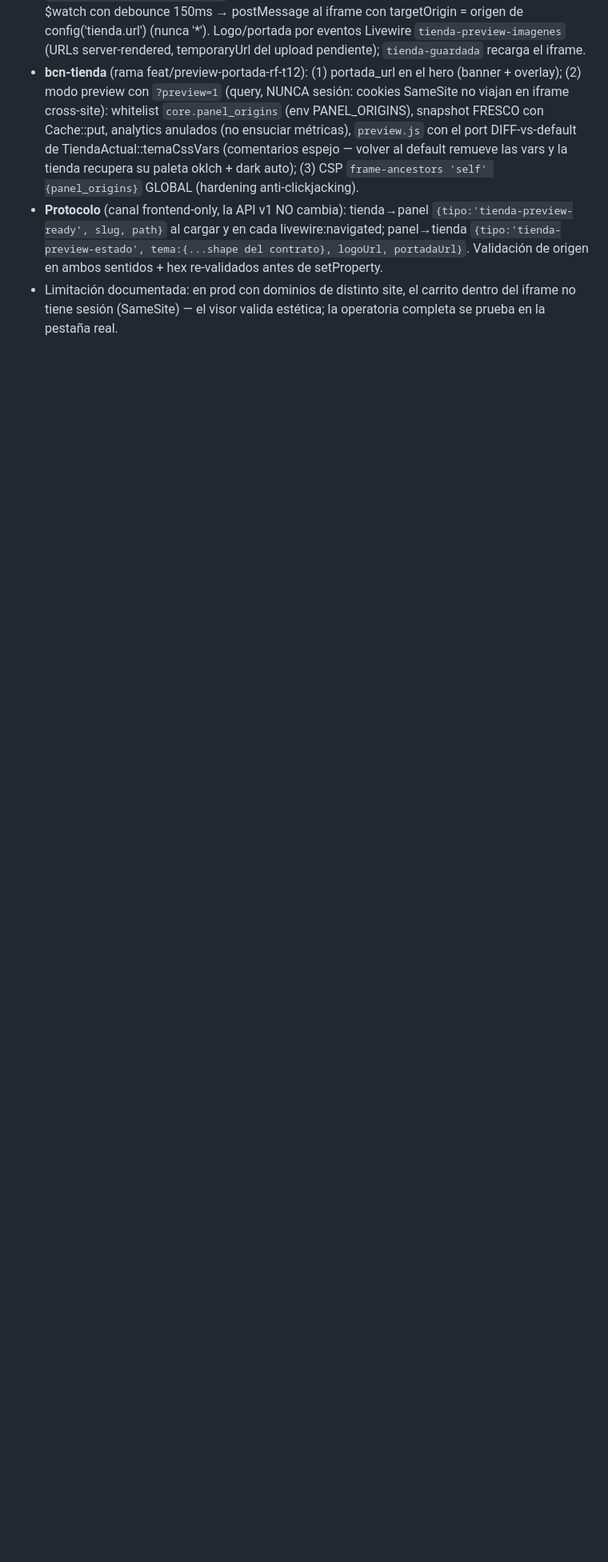
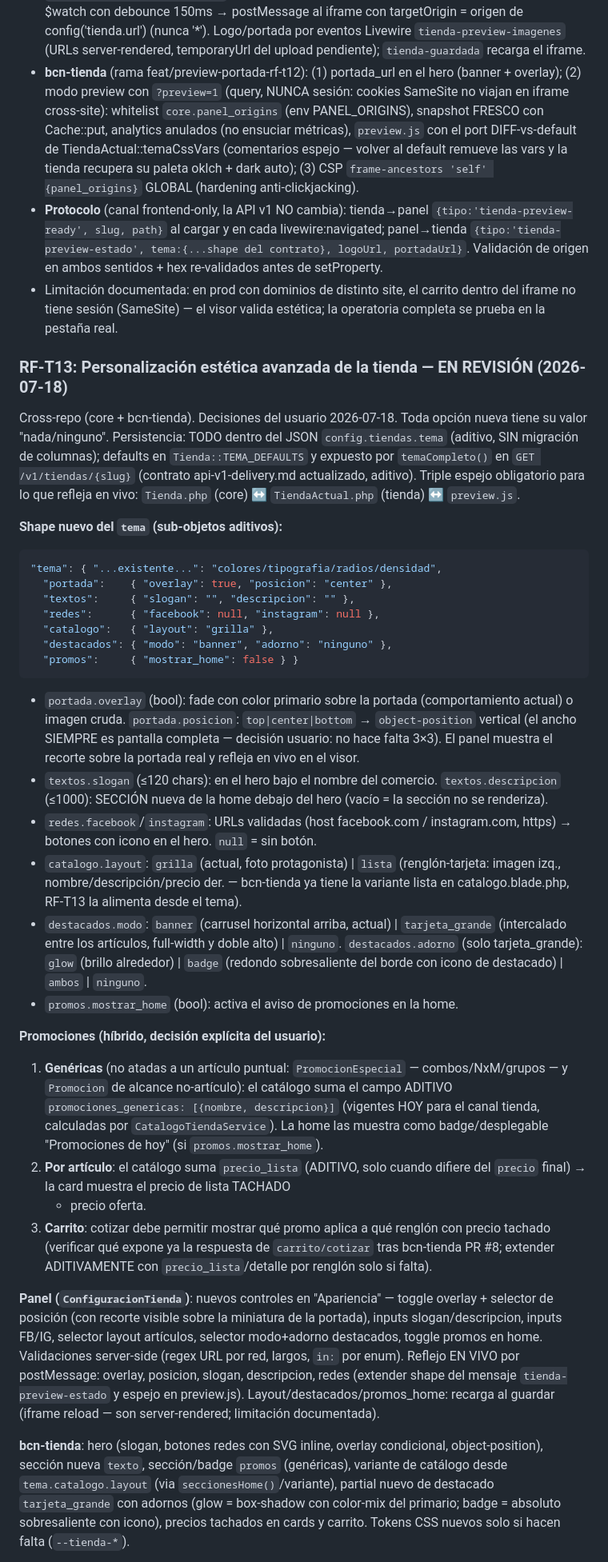
Before and after one commit to FacuGalan/bcn, a Markdown page: .claude/specs/tienda-online.md, the part around one of its changes. Shown at 80% size. GitHub-like rendering; blank space fills up the shorter version.

Commit message:
docs(spec): RF-T13 personalizacion estetica avanzada de la tienda
Co-Authored-By: Claude Fable 5 <noreply@anthropic.com>
Claude-Session: https://claude.ai/code/session_01X3TUDTA391byV1WTFTt96c

````diff
--- a/.claude/specs/tienda-online.md
+++ b/.claude/specs/tienda-online.md
@@ -334,3 +334,81 @@ del apartado Tienda Online, 2 columnas en xl).
   carrito dentro del iframe no tiene sesión (SameSite) — el visor valida
   estética; la operatoria completa se prueba en la pestaña real.
 
+### RF-T13: Personalización estética avanzada de la tienda — EN REVISIÓN (2026-07-18)
+
+Cross-repo (core + bcn-tienda). Decisiones del usuario 2026-07-18. Toda
+opción nueva tiene su valor "nada/ninguno". Persistencia: TODO dentro del
+JSON `config.tiendas.tema` (aditivo, SIN migración de columnas); defaults
+en `Tienda::TEMA_DEFAULTS` y expuesto por `temaCompleto()` en
+`GET /v1/tiendas/{slug}` (contrato api-v1-delivery.md actualizado,
+aditivo). Triple espejo obligatorio para lo que refleja en vivo:
+`Tienda.php` (core) ↔ `TiendaActual.php` (tienda) ↔ `preview.js`.
+
+**Shape nuevo del `tema` (sub-objetos aditivos):**
+
+```json
+"tema": { "...existente...": "colores/tipografia/radios/densidad",
+  "portada":    { "overlay": true, "posicion": "center" },
+  "textos":     { "slogan": "", "descripcion": "" },
+  "redes":      { "facebook": null, "instagram": null },
+  "catalogo":   { "layout": "grilla" },
+  "destacados": { "modo": "banner", "adorno": "ninguno" },
+  "promos":     { "mostrar_home": false } }
+```
+
+- `portada.overlay` (bool): fade con color primario sobre la portada
+  (comportamiento actual) o imagen cruda. `portada.posicion`:
+  `top|center|bottom` → `object-position` vertical (el ancho SIEMPRE es
+  pantalla completa — decisión usuario: no hace falta 3×3). El panel
+  muestra el recorte sobre la portada real y refleja en vivo en el visor.
+- `textos.slogan` (≤120 chars): en el hero bajo el nombre del comercio.
+  `textos.descripcion` (≤1000): SECCIÓN nueva de la home debajo del hero
+  (vacío = la sección no se renderiza).
+- `redes.facebook`/`instagram`: URLs validadas (host facebook.com /
+  instagram.com, https) → botones con icono en el hero. `null` = sin botón.
+- `catalogo.layout`: `grilla` (actual, foto protagonista) | `lista`
+  (renglón-tarjeta: imagen izq., nombre/descripción/precio der. —
+  bcn-tienda ya tiene la variante lista en catalogo.blade.php, RF-T13 la
+  alimenta desde el tema).
+- `destacados.modo`: `banner` (carrusel horizontal arriba, actual) |
+  `tarjeta_grande` (intercalado entre los artículos, full-width y doble
+  alto) | `ninguno`. `destacados.adorno` (solo tarjeta_grande): `glow`
+  (brillo alrededor) | `badge` (redondo sobresaliente del borde con icono
+  de destacado) | `ambos` | `ninguno`.
+- `promos.mostrar_home` (bool): activa el aviso de promociones en la home.
+
+**Promociones (híbrido, decisión explícita del usuario):**
+
+1. **Genéricas** (no atadas a un artículo puntual: `PromocionEspecial` —
+   combos/NxM/grupos — y `Promocion` de alcance no-artículo): el catálogo
+   suma el campo ADITIVO `promociones_genericas: [{nombre, descripcion}]`
+   (vigentes HOY para el canal tienda, calculadas por
+   `CatalogoTiendaService`). La home las muestra como badge/desplegable
+   "Promociones de hoy" (si `promos.mostrar_home`).
+2. **Por artículo**: el catálogo suma `precio_lista` (ADITIVO, solo cuando
+   difiere del `precio` final) → la card muestra el precio de lista TACHADO
+   + precio oferta.
+3. **Carrito**: cotizar debe permitir mostrar qué promo aplica a qué
+   renglón con precio tachado (verificar qué expone ya la respuesta de
+   `carrito/cotizar` tras bcn-tienda PR #8; extender ADITIVAMENTE con
+   `precio_lista`/detalle por renglón solo si falta).
+
+**Panel (`ConfiguracionTienda`)**: nuevos controles en "Apariencia" —
+toggle overlay + selector de posición (con recorte visible sobre la
+miniatura de la portada), inputs slogan/descripcion, inputs FB/IG,
+selector layout artículos, selector modo+adorno destacados, toggle promos
+en home. Validaciones server-side (regex URL por red, largos, `in:` por
+enum). Reflejo EN VIVO por postMessage: overlay, posicion, slogan,
+descripcion, redes (extender shape del mensaje `tienda-preview-estado` y
+espejo en preview.js). Layout/destacados/promos_home: recarga al guardar
+(iframe reload — son server-rendered; limitación documentada).
+
+**bcn-tienda**: hero (slogan, botones redes con SVG inline, overlay
+condicional, object-position), sección nueva `texto`, sección/badge
+`promos` (genéricas), variante de catálogo desde
+`tema.catalogo.layout` (via `seccionesHome()`/variante), partial nuevo de
+destacado `tarjeta_grande` con adornos (glow = box-shadow con
+color-mix del primario; badge = absoluto sobresaliente con icono),
+precios tachados en cards y carrito. Tokens CSS nuevos solo si hacen
+falta (`--tienda-*`).
+
````
Also changed, not shown: other parts of .claude/specs/tienda-online.md (+19 -0 lines).
